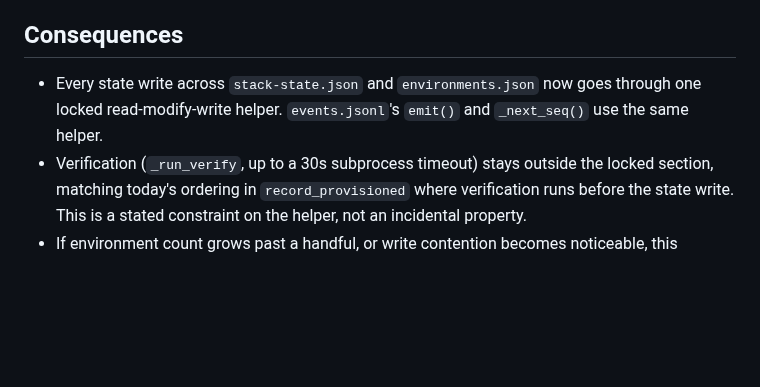
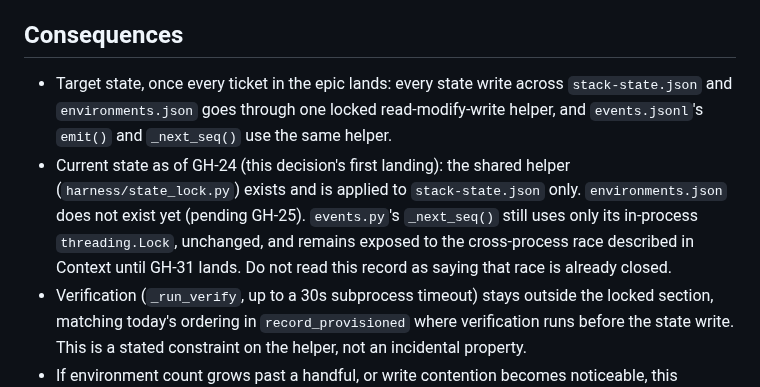
Before and after one commit to ahmedkeewan/describe-to-deploy, a Markdown page: docs/agdr/AgDR-0002-flock-based-state-locking.md, the part around the change. Rendered like a GitHub page; blank space fills up the shorter version.

Commit message:
docs: correct AgDR-0002's Consequences to distinguish current from target state
Rex's review of PR #39 found the Consequences section describing
events.jsonl and environments.json as already locked/existing, in present
tense. Neither is true yet -- this PR only applies the lock to
stack-state.json; events.py and environments.json land in GH-31 and GH-25.
Left uncorrected, a future reader could believe events.jsonl already has
cross-process protection and skip it when GH-31 lands.

Refs #23
Refs #24

```diff
--- a/docs/agdr/AgDR-0002-flock-based-state-locking.md
+++ b/docs/agdr/AgDR-0002-flock-based-state-locking.md
@@ -46,9 +46,14 @@ generator layer).
 
 ## Consequences
 
-- Every state write across `stack-state.json` and `environments.json` now goes through one
-  locked read-modify-write helper. `events.jsonl`'s `emit()` and `_next_seq()` use the same
-  helper.
+- Target state, once every ticket in the epic lands: every state write across
+  `stack-state.json` and `environments.json` goes through one locked read-modify-write helper,
+  and `events.jsonl`'s `emit()` and `_next_seq()` use the same helper.
+- Current state as of GH-24 (this decision's first landing): the shared helper
+  (`harness/state_lock.py`) exists and is applied to `stack-state.json` only. `environments.json`
+  does not exist yet (pending GH-25). `events.py`'s `_next_seq()` still uses only its
+  in-process `threading.Lock`, unchanged, and remains exposed to the cross-process race described
+  in Context until GH-31 lands. Do not read this record as saying that race is already closed.
 - Verification (`_run_verify`, up to a 30s subprocess timeout) stays outside the locked section,
   matching today's ordering in `record_provisioned` where verification runs before the state
   write. This is a stated constraint on the helper, not an incidental property.
```
